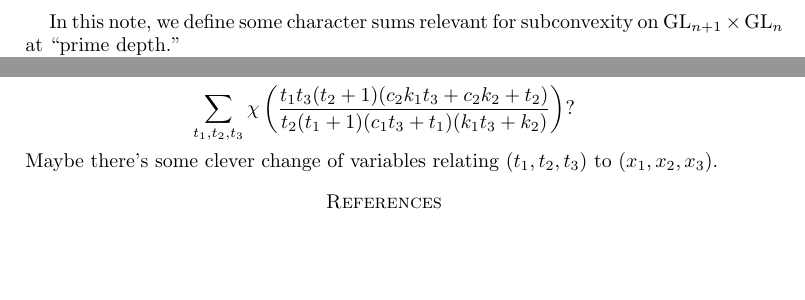
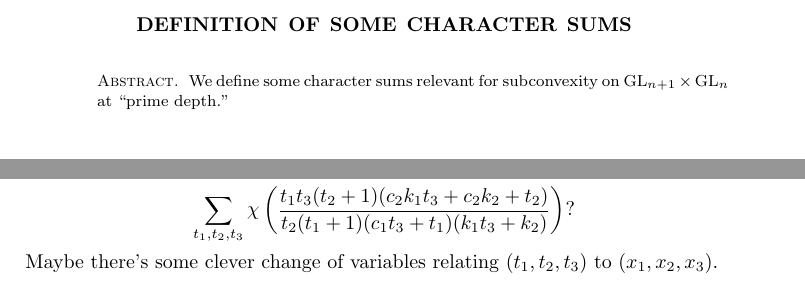
Before and after one commit to ultronozm/math, a LaTeX paper (20231016T142747--definition-of-some-character-sums.tex): two parts of pages 1 and 3 of 3, joined at a grey line, cut at the place of the change, the shorter picture padded with empty space. Compiled offline with pdfLaTeX.

Commit message:
Update 20231016T142747--definition-of-some-character-sums.tex

```diff
--- a/20231016T142747--definition-of-some-character-sums.tex
+++ b/20231016T142747--definition-of-some-character-sums.tex
@@ -2,7 +2,13 @@
 
 \begin{document}
 
-In this note, we define some character sums relevant for subconvexity on $\GL_{n+1} \times \GL_n$ at ``prime depth.''
+\title{Definition of some character sums}
+
+\begin{abstract}
+  We define some character sums relevant for subconvexity on $\GL_{n+1} \times \GL_n$ at ``prime depth.''
+\end{abstract}
+
+\maketitle
 
 Let $F$ be a finite field of order $q$.  Set
 \begin{equation*}
```
Also changed, not shown: 20231016T142747--definition-of-some-character-sums.tex (2 more changed lines).
